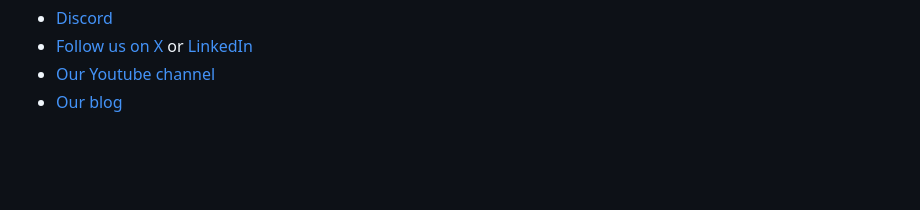
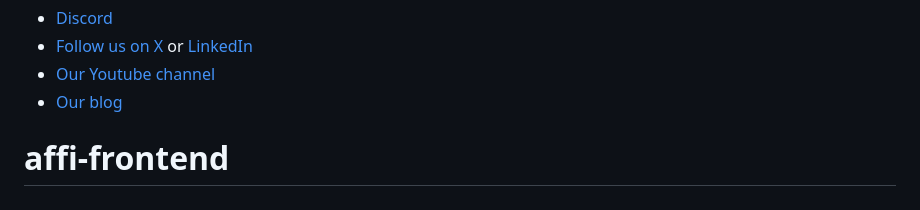
Before and after one commit to Danielr-1998/affi-frontend, a Markdown page: README.md, the part around the change. GitHub-like rendering; blank space fills up the shorter version.

```diff
--- a/README.md
+++ b/README.md
@@ -80,3 +80,4 @@ And join the Nx community:
 - [Follow us on X](https://twitter.com/nxdevtools) or [LinkedIn](https://www.linkedin.com/company/nrwl)
 - [Our Youtube channel](https://www.youtube.com/@nxdevtools)
 - [Our blog](https://nx.dev/blog?utm_source=nx_project&utm_medium=readme&utm_campaign=nx_projects)
+# affi-frontend
```
